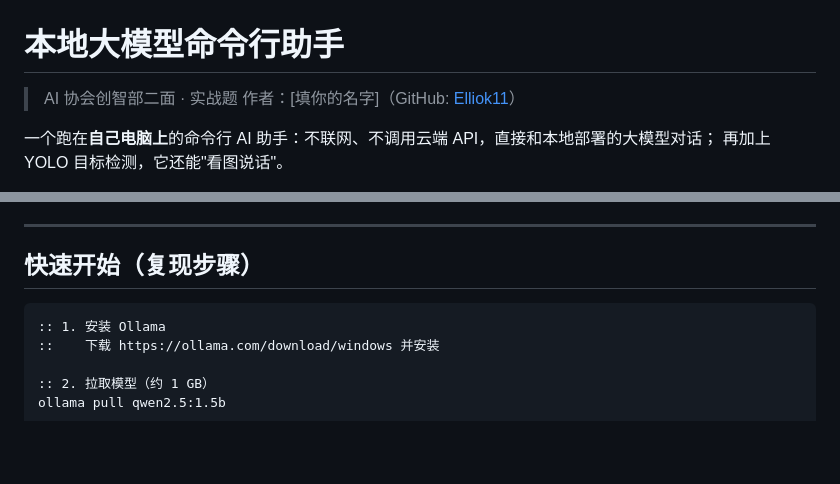
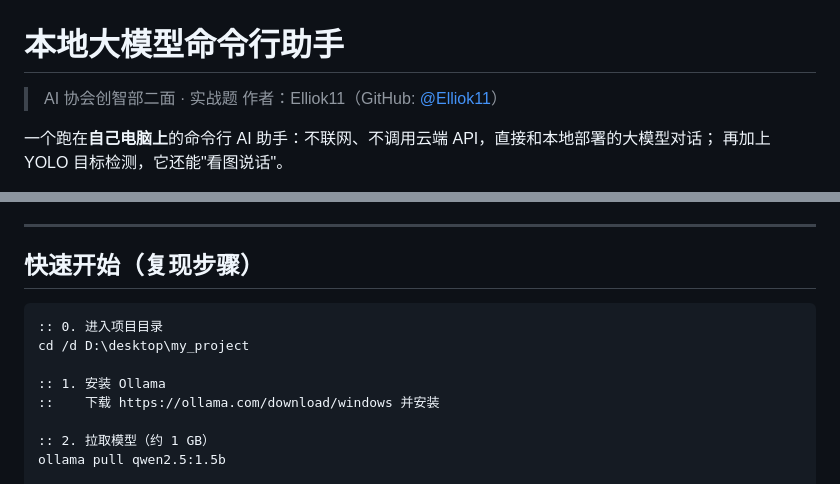
Before and after one commit to Elliok11/my_project, a Markdown page: README.md, 2 parts joined by grey strips. Drawn GitHub-style; blank space fills up the shorter version.

Commit message:
docs: 修复网页编辑破坏的 Markdown 结构，补充 cd 步骤并填写作者信息

````diff
--- a/README.md
+++ b/README.md
@@ -1,7 +1,7 @@
 # 本地大模型命令行助手
 
 > AI 协会创智部二面 · 实战题
-> 作者：[填你的名字]（GitHub: [Elliok11](https://github.com/Elliok11)）
+> 作者：Elliok11（GitHub: [@Elliok11](https://github.com/Elliok11)）
 
 一个跑在**自己电脑上**的命令行 AI 助手：不联网、不调用云端 API，直接和本地部署的大模型对话；
 再加上 YOLO 目标检测，它还能"看图说话"。
@@ -48,6 +48,9 @@
 ## 快速开始（复现步骤）
 
 ```cmd
+:: 0. 进入项目目录
+cd /d D:\desktop\my_project
+
 :: 1. 安装 Ollama
 ::    下载 https://ollama.com/download/windows 并安装
 
````
